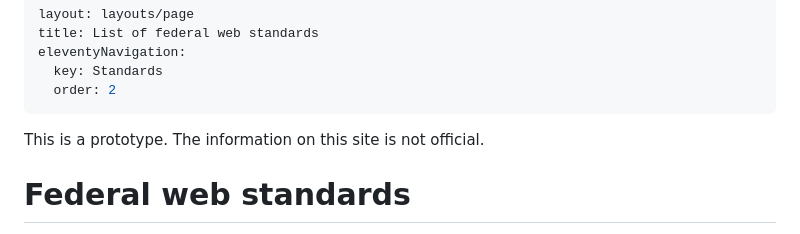
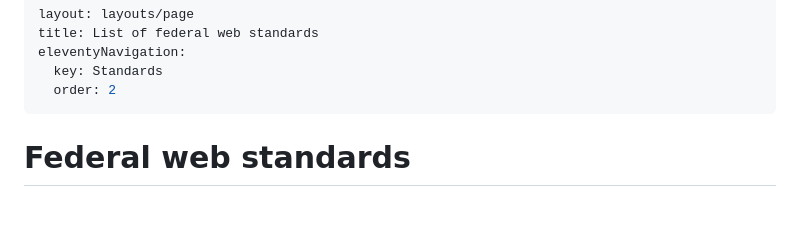
Before and after one commit to GSA-TTS/federal-website-standards, a Markdown page: standards/index.md, the part around the change. Drawn GitHub-style; blank space fills up the shorter version.

Commit message:
Remove duplicate alert message

```diff
--- a/standards/index.md
+++ b/standards/index.md
@@ -5,8 +5,6 @@ eleventyNavigation:
   key: Standards
   order: 2
 ---
-
-This is a prototype. The information on this site is not official.
 
 # Federal web standards
 
```
